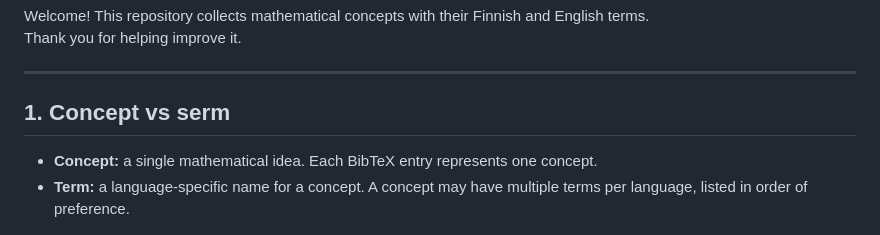
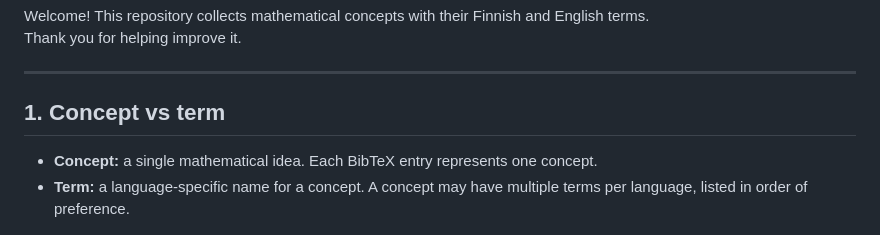
Before and after one commit to finengmath/finengmath.github.io, a Markdown page: CONTRIBUTING.md, the part around the change. Drawn GitHub-style.

```diff
--- a/CONTRIBUTING.md
+++ b/CONTRIBUTING.md
@@ -6,7 +6,7 @@ Thank you for helping improve it.
 
 ---
 
-## 1. Concept vs serm
+## 1. Concept vs term
 
 - **Concept:** a single mathematical idea. Each BibTeX entry represents one concept.
 - **Term:** a language-specific name for a concept. A concept may have multiple terms per language, listed in order of preference.
```
